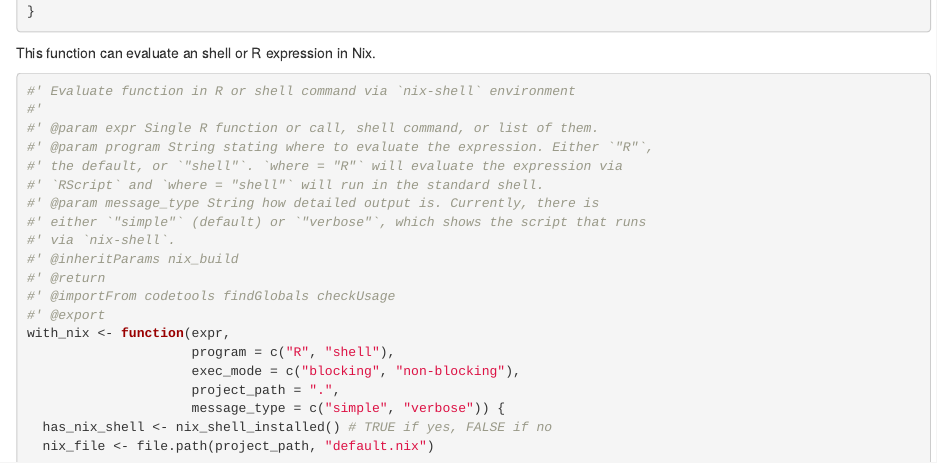
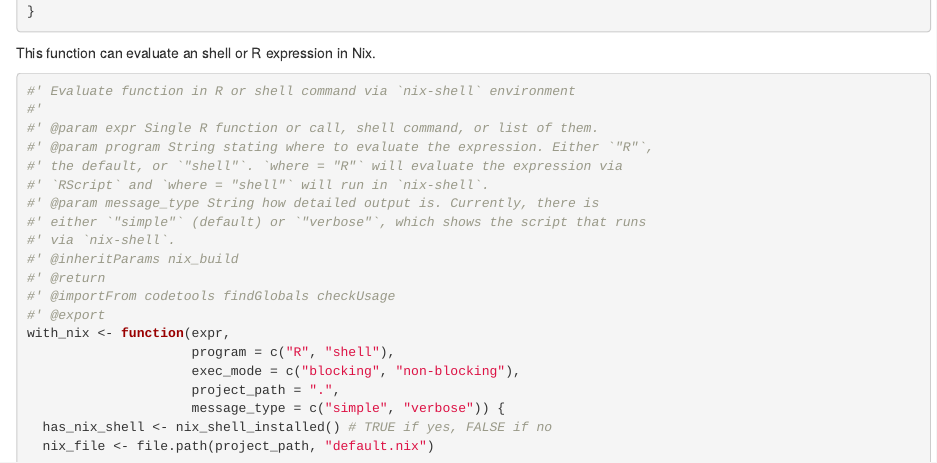
Before and after one commit to ropensci/rix, an R Markdown document (dev/build_envs.Rmd): the page in a window 1100 px wide, from 14640 px down. Rendered offline with R 4.5, knitr and Pandoc, with nearby package versions; some code elsewhere in the file could not run offline.

Commit message:
tweak doc

```diff
--- a/dev/build_envs.Rmd
+++ b/dev/build_envs.Rmd
@@ -828,7 +828,7 @@ This function can evaluate an shell or R expression in Nix.
 #' @param expr Single R function or call, shell command, or list of them.
 #' @param program String stating where to evaluate the expression. Either `"R"`,
 #' the default, or `"shell"`. `where = "R"` will evaluate the expression via
-#' `RScript` and `where = "shell"` will run in the standard shell.
+#' `RScript` and `where = "shell"` will run in `nix-shell`.
 #' @param message_type String how detailed output is. Currently, there is
 #' either `"simple"` (default) or `"verbose"`, which shows the script that runs
 #' via `nix-shell`.
```
Also changed, not shown: R/find_rev.R (+1 -1 lines), 1 other file.
